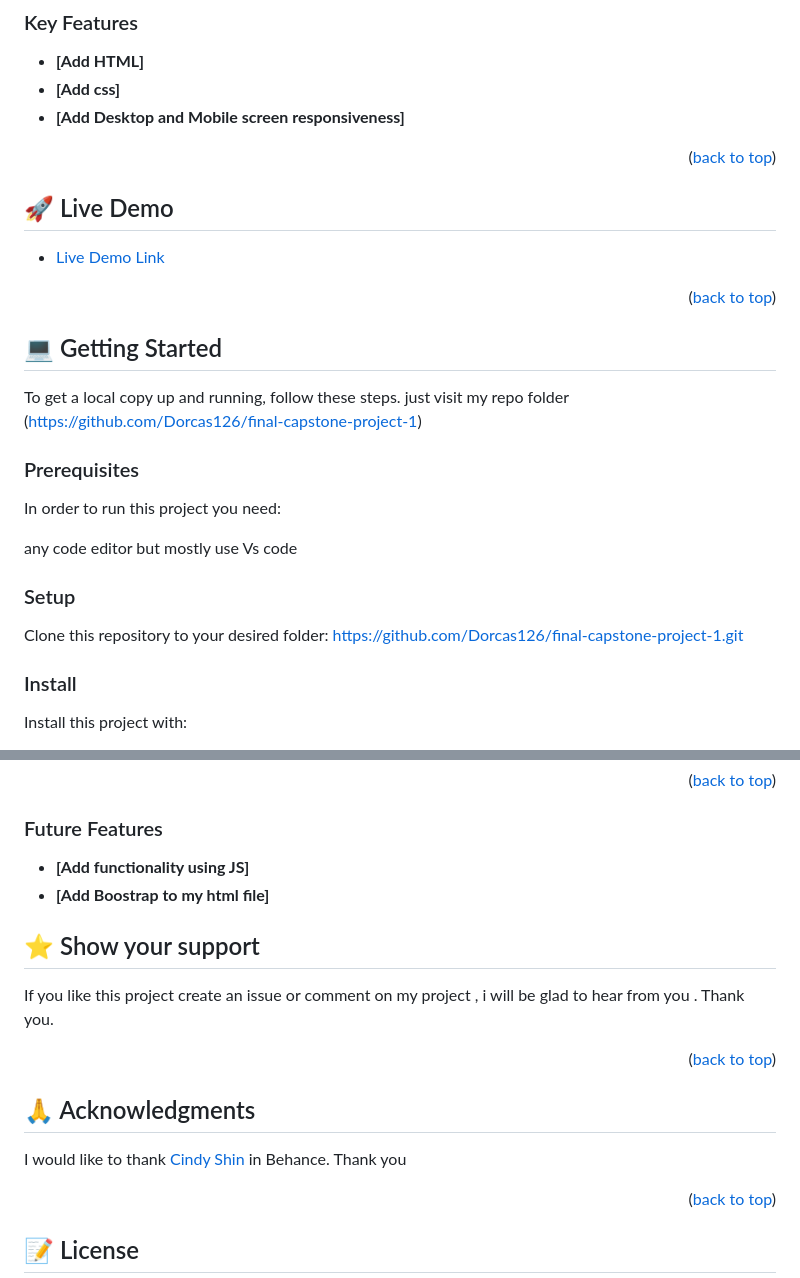
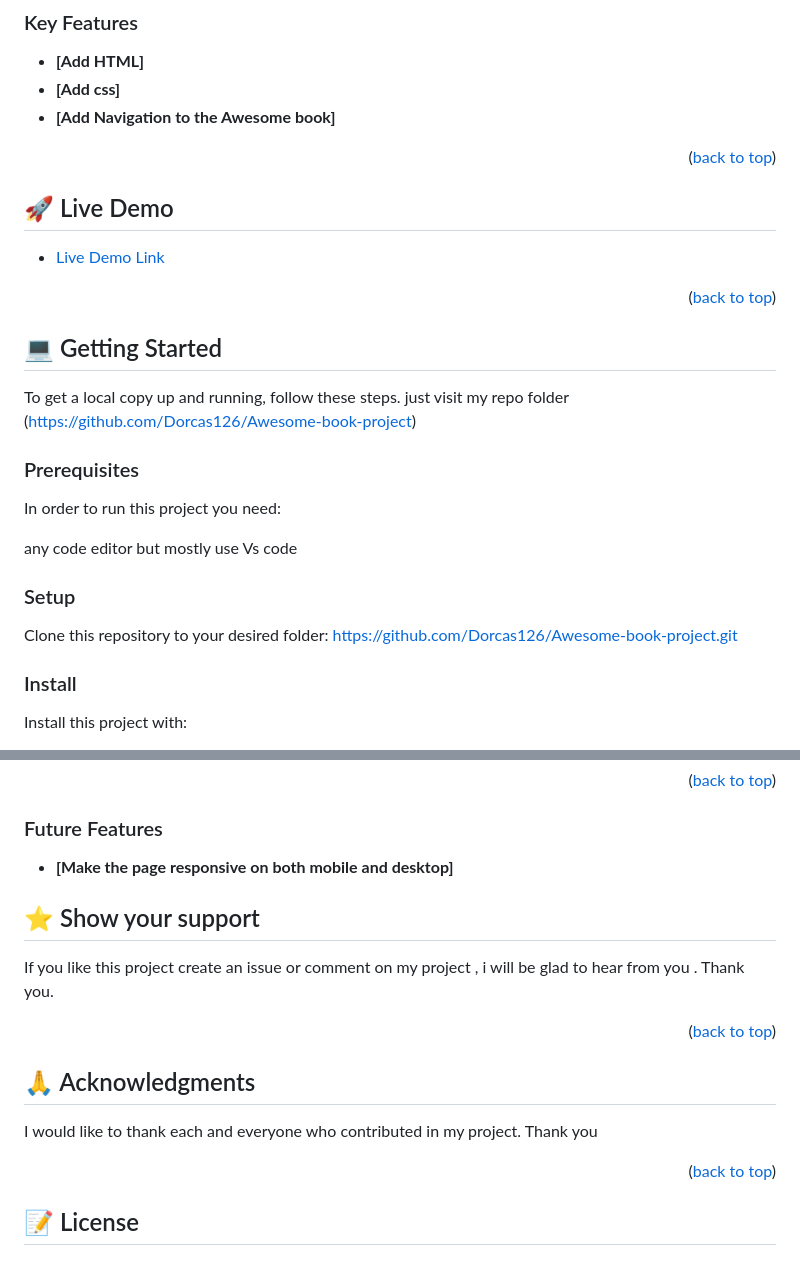
Before and after one commit to Dorcas126/Awesome-book-project, a Markdown page: README.md, 2 parts joined by grey strips. Drawn GitHub-style.

```diff
--- a/README.md
+++ b/README.md
@@ -69,7 +69,7 @@ In this project, we will build a basic website that allows users to add/remove b
 
 - **[Add HTML]**
 - **[Add css]**
-- **[Add Desktop and Mobile screen responsiveness]**
+- **[Add Navigation to the Awesome book]**
 
 <p align="right">(<a href="#readme-top">back to top</a>)</p>
 
@@ -86,7 +86,7 @@ In this project, we will build a basic website that allows users to add/remove b
 ## 💻 Getting Started
 
 To get a local copy up and running, follow these steps.
-just visit my repo folder (https://github.com/Dorcas126/final-capstone-project-1)
+just visit my repo folder (https://github.com/Dorcas126/Awesome-book-project)
 
 ### Prerequisites
 
@@ -98,7 +98,7 @@ but mostly use Vs code
 ### Setup
 
 Clone this repository to your desired folder:
-https://github.com/Dorcas126/final-capstone-project-1.git
+https://github.com/Dorcas126/Awesome-book-project.git
 
 ### Install
 
@@ -152,9 +152,7 @@ Feel free to check the [issues page](../../issues/).
 
 ### Future Features
 
-- **[Add functionality using JS]**
-- **[Add Boostrap to my html file]**
-
+- **[Make the page responsive on both mobile and desktop]**
 
 <!-- SUPPORT -->
 
@@ -170,7 +168,7 @@ Thank you.
 
 ## 🙏 Acknowledgments
 
-I would like to thank [Cindy Shin](https://www.behance.net/adagio07) in Behance.
+I would like to thank each and everyone who contributed in my project.
 Thank you
 
 <p align="right">(<a href="#readme-top">back to top</a>)</p>
```
Also changed, not shown: other parts of README.md (+1 -1 lines).
